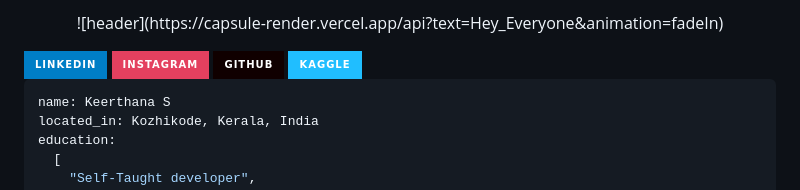
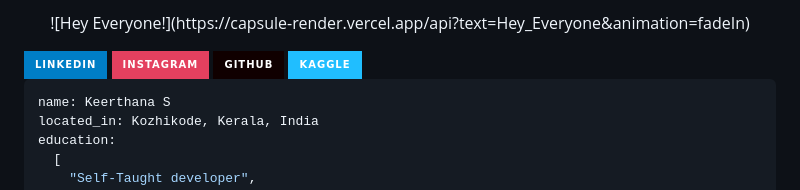
Before and after one commit to KeerthanaS04/KeerthanaS04, a Markdown page: README.md, the part around the change. Rendered like a GitHub page; badges without logos.

```diff
--- a/README.md
+++ b/README.md
@@ -1,5 +1,5 @@
 <p align="center">
-  ![header](https://capsule-render.vercel.app/api?text=Hey_Everyone&animation=fadeIn)
+  ![Hey Everyone!](https://capsule-render.vercel.app/api?text=Hey_Everyone&animation=fadeIn)
 </p>
 
 <div id="badges">
```
